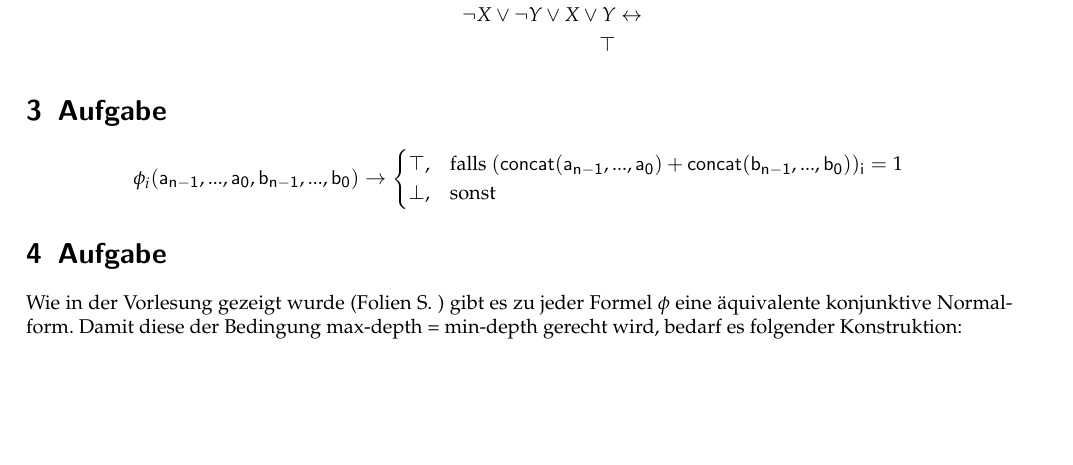
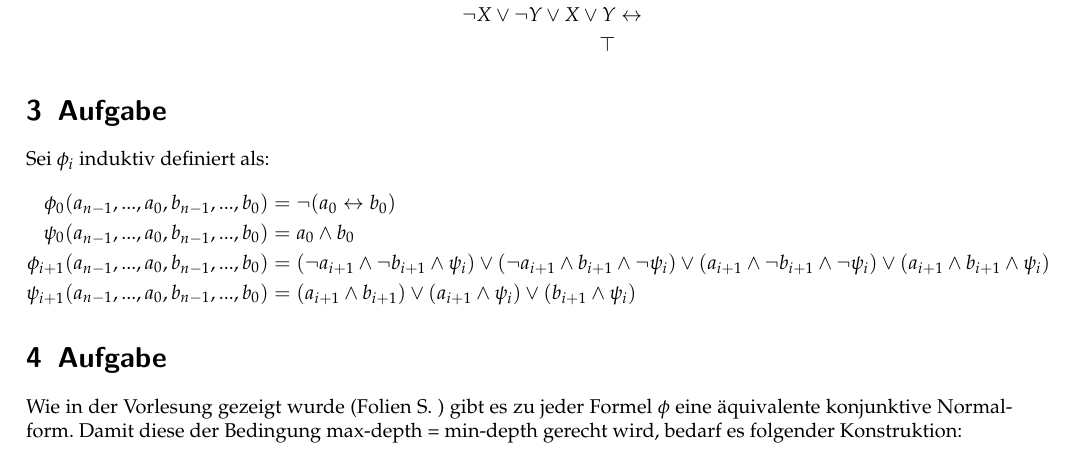
Before and after one commit to muxamilian/awesome-thegi-3, a LaTeX document (ha1/ha1.tex): part of page 2 of 2, cut so that both start at the same text, the shorter picture padded with empty space. Compiled offline with LaTeX, dvips and Ghostscript.

Commit message:
Reworked exercise 3., it's basically the add-operation of an ALU

```diff
--- a/ha1/ha1.tex
+++ b/ha1/ha1.tex
@@ -130,13 +130,21 @@ T
 \end{enumerate}
 
 \section{Aufgabe}
-$$\phi_i\mathsf{(a_{n-1},...,a_0,b_{n-1},...,b_0)} \rightarrow
-\begin{cases} \top ,& \textrm{falls } \mathsf{(concat(a_{n-1},...,a_0) + concat(b_{n-1},...,b_0))_i}  = 1 \\ \bot,  & \textrm{sonst }\end{cases}$$
+%$$\phi_i\mathsf{(a_{n-1},...,a_0,b_{n-1},...,b_0)} \rightarrow
+%\begin{cases} \top ,& \textrm{falls } \mathsf{(concat(a_{n-1},...,a_0) + concat(b_{n-1},...,b_0))_i}  = 1 \\ \bot,  & \textrm{sonst }\end{cases}$$
+Sei $\phi_i$ induktiv definiert als:
+\begin{align*}
+\phi_0(a_{n-1},...,a_0,b_{n-1},...,b_0) &= \lnot(a_0 \leftrightarrow b_0) \\
+\psi_0(a_{n-1},...,a_0,b_{n-1},...,b_0) &= a_0 \land b_0\\
+\phi_{i+1}(a_{n-1},...,a_0,b_{n-1},...,b_0) &= (\lnot a_{i+1} \land \lnot b_{i+1} \land \psi_i) \lor  (\lnot a_{i+1} \land b_{i+1} \land \lnot \psi_i)  \lor (a_{i+1} \land \lnot b_{i+1} \land \lnot \psi_i)  \lor (a_{i+1} \land  b_{i+1} \land \psi_i)  \\
+\psi_{i+1}(a_{n-1},...,a_0,b_{n-1},...,b_0) &= (a_{i+1} \land b_{i+1}) \lor (a_{i+1} \land \psi_i) \lor (b_{i+1} \land \psi_i)
+\end{align*}
+
 \section{Aufgabe}
 % Irgendwas mit der Disjunktive Normalform würde ich probieren. Die war in der Vorlesung und dürfen wir auch benutzen...
 Wie in der Vorlesung gezeigt wurde (Folien S. ) gibt es zu jeder Formel $\phi$ eine äquivalente konjunktive Normalform. Damit diese der Bedingung max-depth = min-depth gerecht wird, bedarf es folgender Konstruktion: \\
 $$f(\phi) \rightarrow \begin{cases}f((\psi \land \top) * \xi), & \phi = (\psi * \xi) \land \textrm{ max-depth($\psi$) $<$ max-depth($\xi$)} \land * \in \{ \lor, \land\} \\ f(\psi * (\xi \land \top)), & \phi = (\psi * \xi) \land \textrm{ max-depth($\psi$) $>$ max-depth($\xi$)} \land * \in \{ \lor, \land\}  \\
-f(\psi) * f(\xi), & \phi = (\psi * \xi) \land \textrm{ max-depth($\psi$) $=$ max-depth($\xi$)} \land * \in \{ \lor \land\} \\ \phi ,& \phi \in (\textrm{AVar } \cup \lnot\textrm{AVar } \cup \{\top, \bot  \})\end{cases} $$ $$ \textrm{wobei $\lnot$AVar definiert ist als die Menge der negierten Variablen von AVar} $$
+(f(\psi) * f(\xi)), & \phi = (\psi * \xi) \land \textrm{ max-depth($\psi$) $=$ max-depth($\xi$)} \land * \in \{ \lor, \land\} \\ \phi ,& \phi \in (\textrm{AVar } \cup \lnot\textrm{AVar } \cup \{\top, \bot  \})\end{cases} $$ $$ \textrm{wobei $\lnot$AVar definiert ist als die Menge der negierten Variablen von AVar} $$
 
 
 Sei zu beweisen, dass diese Konstruktion hält was sie verspricht.
```
Also changed, not shown: ha1/ha1.pdf, ha1/ha1.ps, 3 other files.
